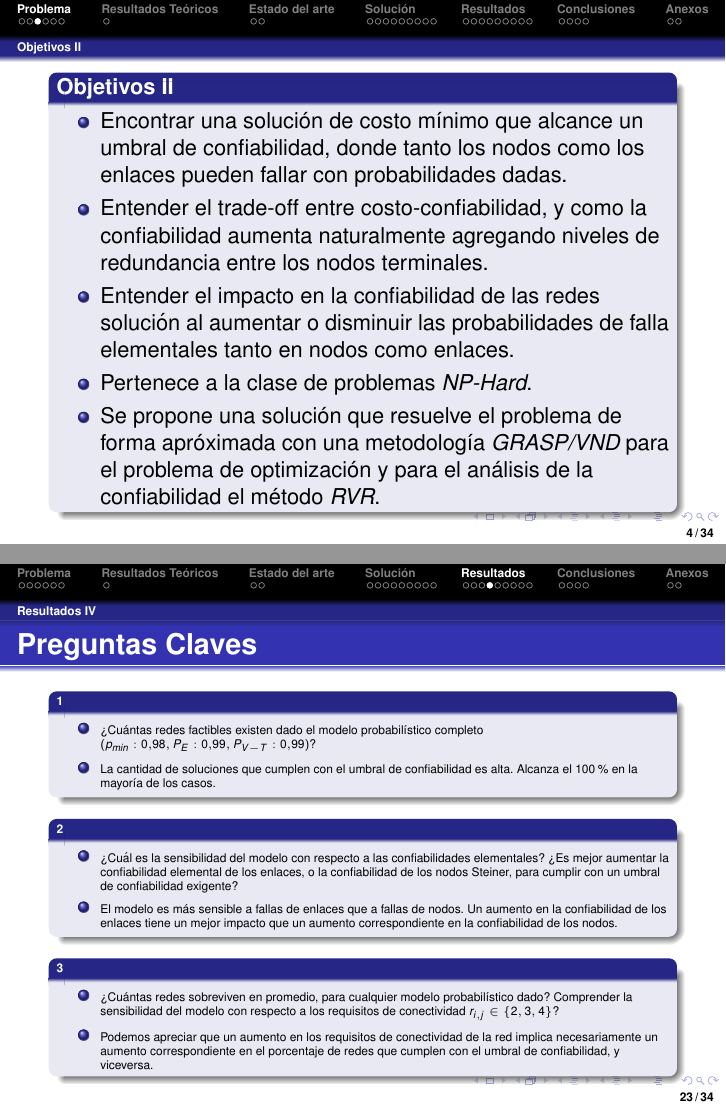
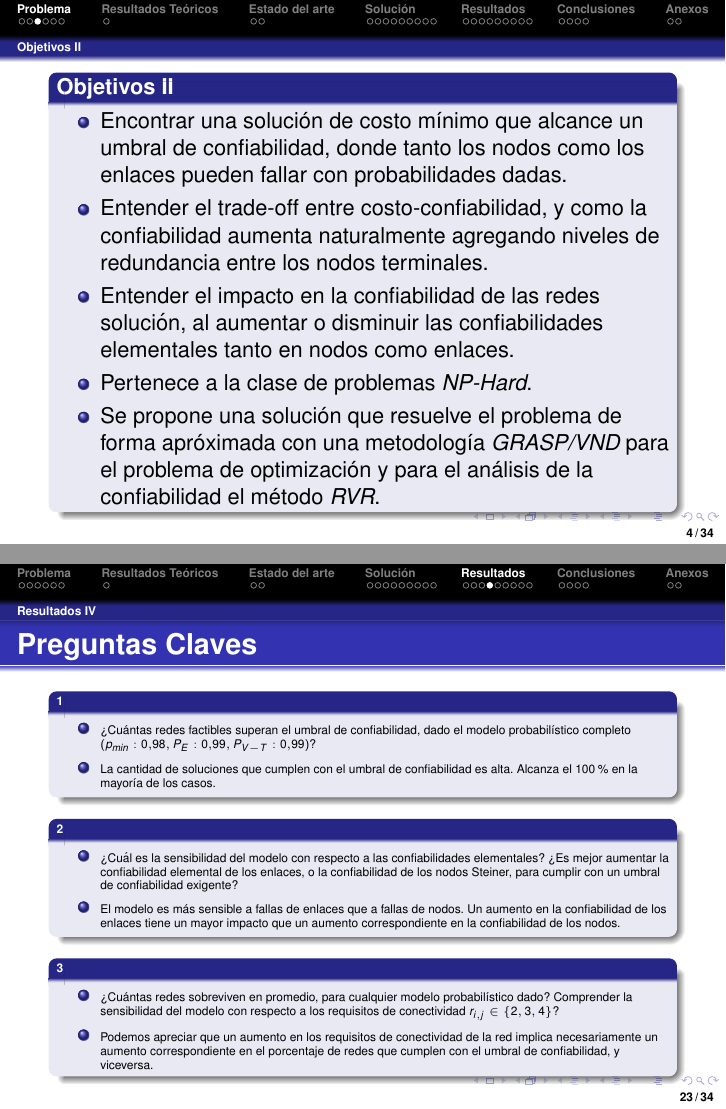
Before and after one commit to slaborde/NetworkDesign, LaTeX slides (slides/mccGF.tex, which reads slides/contenidoGF.tex): pages 4 and 23 of 34, joined at a grey line. Compiled offline with pdfLaTeX.

Commit message:
slides fixes 5-2-21

```diff
--- a/slides/contenidoGF.tex
+++ b/slides/contenidoGF.tex
@@ -31,7 +31,7 @@ con restricciones de confiabilidad.
 	\begin{itemize}
     	\item Encontrar una solución de costo mínimo que alcance un umbral de confiabilidad, donde tanto los nodos como los enlaces pueden fallar con probabilidades dadas.
 		\item Entender el trade-off entre costo-confiabilidad, y como la confiabilidad aumenta naturalmente agregando niveles de redundancia entre los nodos terminales.
-		\item Entender el impacto en la confiabilidad de las redes solución al aumentar o disminuir las probabilidades de falla elementales tanto en nodos como enlaces.
+		\item Entender el impacto en la confiabilidad de las redes solución, al aumentar o disminuir las confiabilidades elementales tanto en nodos como enlaces. %probabilidades de falla
     	\item Pertenece a la clase de problemas \emph{NP-Hard}.
     	\item Se propone una solución que resuelve el problema de forma apróximada con una metodología \emph{GRASP/VND} para el problema de optimización y para el análisis de la confiabilidad el método \emph{RVR}.
 	\end{itemize}
@@ -450,14 +450,14 @@ $T$ otro árbol que reemplaza a $T_v$ con hojas identicas.
 \begin{tiny}
 \begin{block} {1}
  	 \begin{itemize}
- 	 	\item ¿Cuántas redes factibles existen dado el modelo probabilístico completo $(p_{min}:0.98,P_E:0.99,P_{V-T}:0.99)$?
+ 	 	\item ¿Cuántas redes factibles superan el umbral de confiabilidad, dado el modelo probabilístico completo $(p_{min}:0.98,P_E:0.99,P_{V-T}:0.99)$?
  	 	\item La cantidad de soluciones que cumplen con el umbral de confiabilidad es alta. Alcanza el 100\% en la mayoría de los casos.
  	 \end{itemize}
  \end{block}
  \begin{block} {2}
  	 \begin{itemize}
  	 	\item ¿Cuál es la sensibilidad del modelo con respecto a las confiabilidades elementales? ¿Es mejor aumentar la confiabilidad elemental de los enlaces, o la confiabilidad de los nodos Steiner, para cumplir con un umbral de confiabilidad exigente?
- 	 	\item El modelo es más sensible a fallas de enlaces que a fallas de nodos. Un aumento en la confiabilidad de los enlaces tiene un mejor impacto que un aumento correspondiente en la confiabilidad de los nodos.
+ 	 	\item El modelo es más sensible a fallas de enlaces que a fallas de nodos. Un aumento en la confiabilidad de los enlaces tiene un mayor impacto que un aumento correspondiente en la confiabilidad de los nodos.
  	 \end{itemize}
  \end{block}
   \begin{block} {3}
```
Also changed, not shown: slides/mccGF.pdf, slides/contenidoGF.tex (10 more changed lines), 2 other files.
